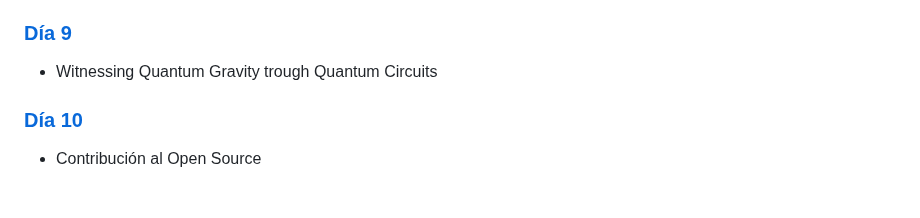
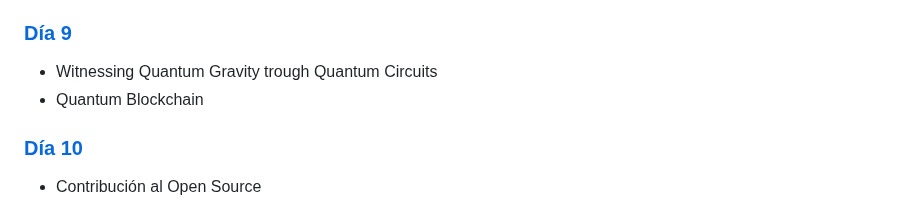
Before and after one commit to fall-fest-latino/escuela-de-computacion-cuantica-2023, a Markdown page: README.md, the part around the change. Drawn GitHub-style.

```diff
--- a/README.md
+++ b/README.md
@@ -48,6 +48,7 @@ Esta escuela brinda clases, conferencias y sesiones de programación detalladas
 ### [Día 9](https://github.com/fall-fest-latino/escuela-de-computacion-cuantica-2023/tree/main/dia09)
 
 - Witnessing Quantum Gravity trough Quantum Circuits
+- Quantum Blockchain
 
 ### [Día 10](https://github.com/fall-fest-latino/escuela-de-computacion-cuantica-2023/tree/main/dia10)
 - Contribución al Open Source
```
